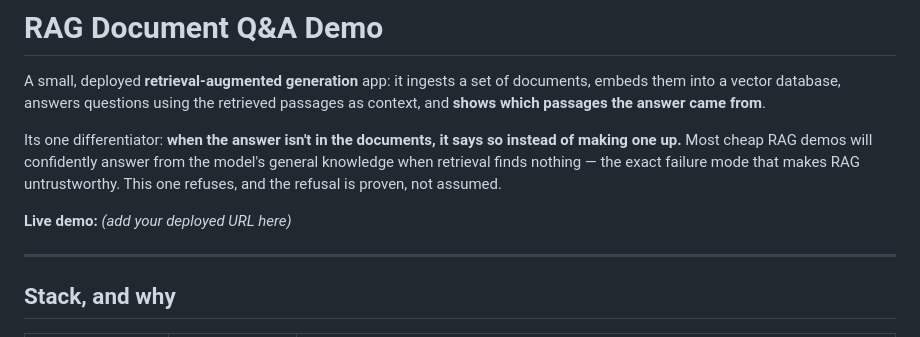
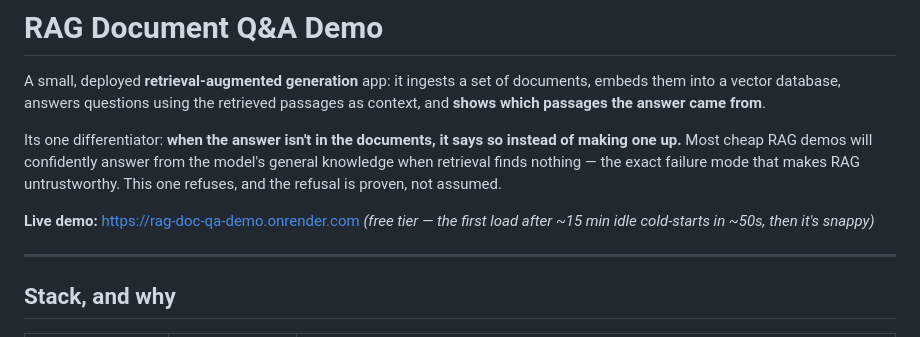
Before and after one commit to chefsquatch/rag-doc-qa-demo, a Markdown page: README.md, the part around the change. Rendered like a GitHub page.

Commit message:
Add live demo URL to README
Deployed to Render (free tier): https://rag-doc-qa-demo.onrender.com

Co-Authored-By: Claude Opus 4.8 <noreply@anthropic.com>
Claude-Session: https://claude.ai/code/session_01JcJeoYGQJrP9Ed6cr2EEGz

```diff
--- a/README.md
+++ b/README.md
@@ -10,7 +10,8 @@ model's general knowledge when retrieval finds nothing — the exact failure mod
 that makes RAG untrustworthy. This one refuses, and the refusal is proven, not
 assumed.
 
-**Live demo:** _(add your deployed URL here)_
+**Live demo:** https://rag-doc-qa-demo.onrender.com
+_(free tier — the first load after ~15 min idle cold-starts in ~50s, then it's snappy)_
 
 ---
 
```
